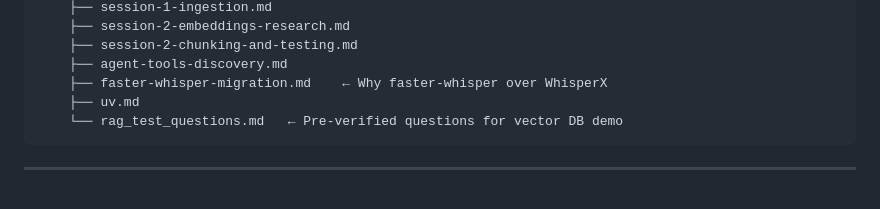
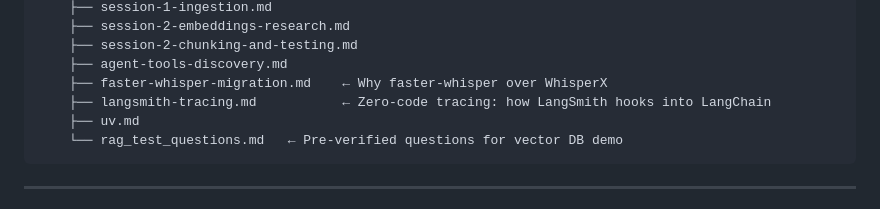
Before and after one commit to Sebastianlopez-dev/migrant-archive-agent, a Markdown page: README.md, the part around the change. Rendered like a GitHub page.

Commit message:
docs: add langsmith-tracing.md — zero-code callback integration explained

````diff
--- a/README.md
+++ b/README.md
@@ -388,6 +388,7 @@ migrant-archive/
     ├── session-2-chunking-and-testing.md
     ├── agent-tools-discovery.md
     ├── faster-whisper-migration.md    ← Why faster-whisper over WhisperX
+    ├── langsmith-tracing.md           ← Zero-code tracing: how LangSmith hooks into LangChain
     ├── uv.md
     └── rag_test_questions.md   ← Pre-verified questions for vector DB demo
 ```
````
Also changed, not shown: notes/langsmith-tracing.md (added, +124 -0 lines).
